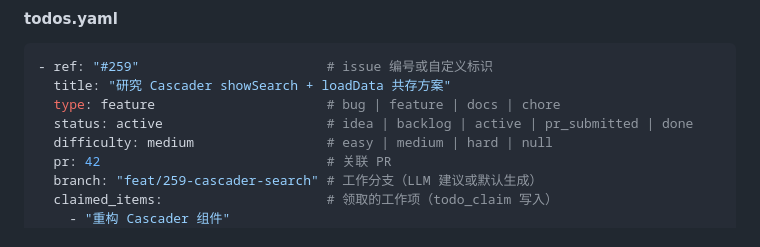
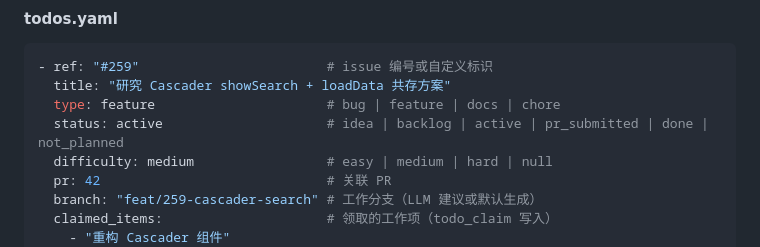
Before and after one commit to darkingtail/contribbot, a Markdown page: docs/design.md, the part around the change. Rendered like a GitHub page.

Commit message:
fix: add not_planned to status enum in design.md data structure

```diff
--- a/docs/design.md
+++ b/docs/design.md
@@ -153,7 +153,7 @@ fork 追踪时，key 变成 fork source（如 `makeplane/plane`），结构完
 - ref: "#259"                        # issue 编号或自定义标识
   title: "研究 Cascader showSearch + loadData 共存方案"
   type: feature                      # bug | feature | docs | chore
-  status: active                     # idea | backlog | active | pr_submitted | done
+  status: active                     # idea | backlog | active | pr_submitted | done | not_planned
   difficulty: medium                 # easy | medium | hard | null
   pr: 42                             # 关联 PR
   branch: "feat/259-cascader-search" # 工作分支（LLM 建议或默认生成）
```
